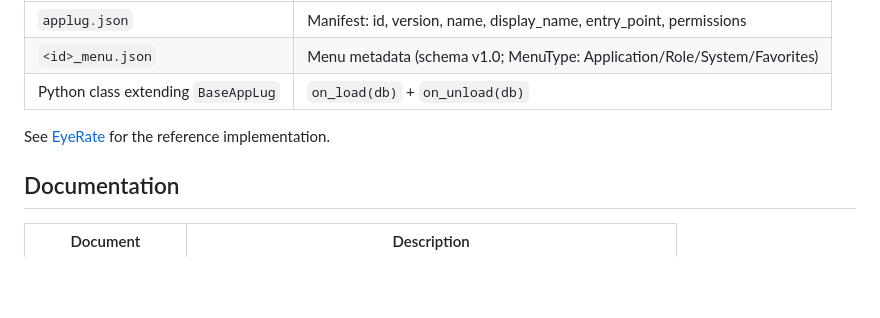
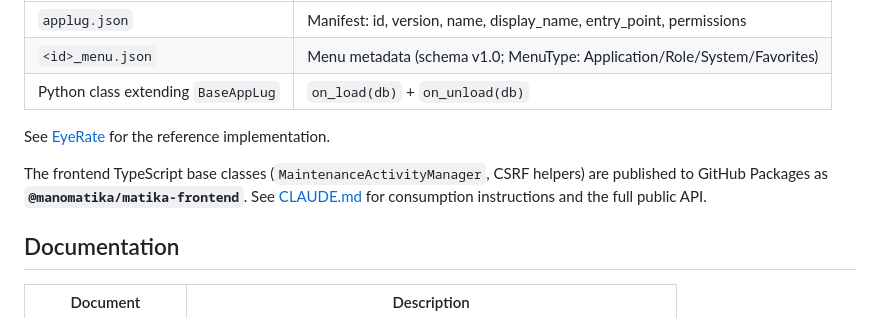
Before and after one commit to manomatika/matika, a Markdown page: README.md, the part around the change. Drawn GitHub-style; blank space fills up the shorter version.

```diff
--- a/README.md
+++ b/README.md
@@ -60,6 +60,8 @@ A minimal AppLug requires:
 
 See [EyeRate](https://github.com/pjtallman/eyerate) for the reference implementation.
 
+The frontend TypeScript base classes (`MaintenanceActivityManager`, CSRF helpers) are published to GitHub Packages as **`@manomatika/matika-frontend`**. See [CLAUDE.md](CLAUDE.md) for consumption instructions and the full public API.
+
 ## Documentation
 
 | Document | Description |
```
Also changed, not shown: CLAUDE.md (+37 -0 lines).
